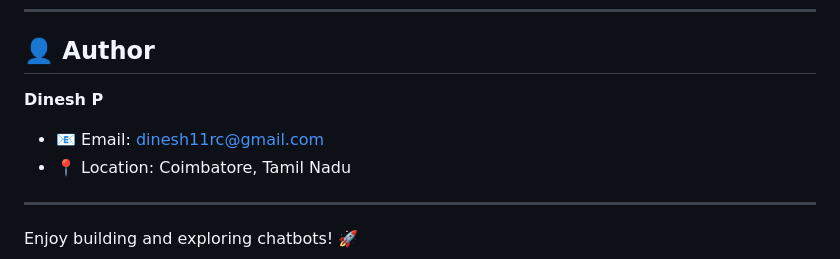
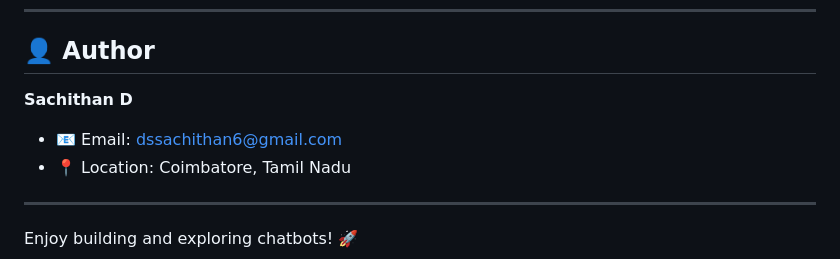
Before and after one commit to sachithan28/Customer-chatbot-1, a Markdown page: Readme.md, the part around the change. Drawn GitHub-style.

```diff
--- a/Readme.md
+++ b/Readme.md
@@ -122,9 +122,9 @@ This project is for educational purposes and is not licensed for commercial use.
 ---
 
 ## 👤 Author
-**Dinesh P**
+**Sachithan D**
 
-- 📧 Email: [dinesh11rc@gmail.com](mailto:dinesh11rc@gmail.com)
+- 📧 Email: [dssachithan6@gmail.com](mailto:dssachithan6@gmail.com)
 - 📍 Location: Coimbatore, Tamil Nadu
 
 ---
```
